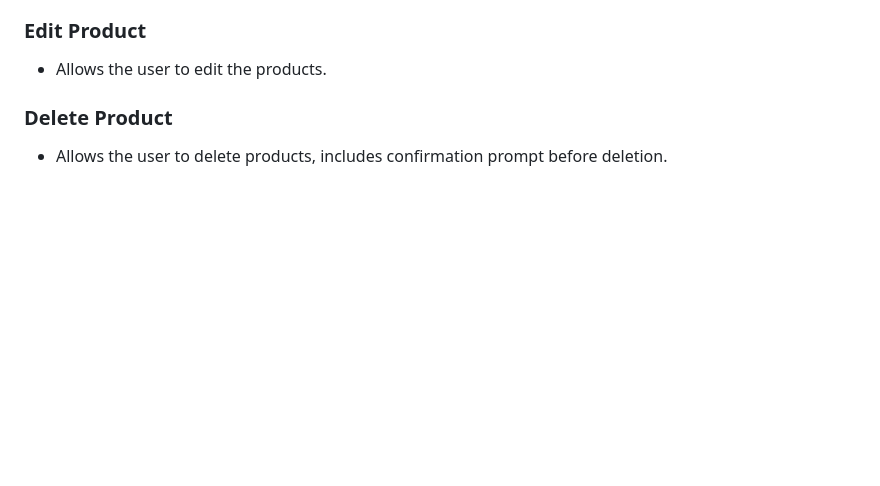
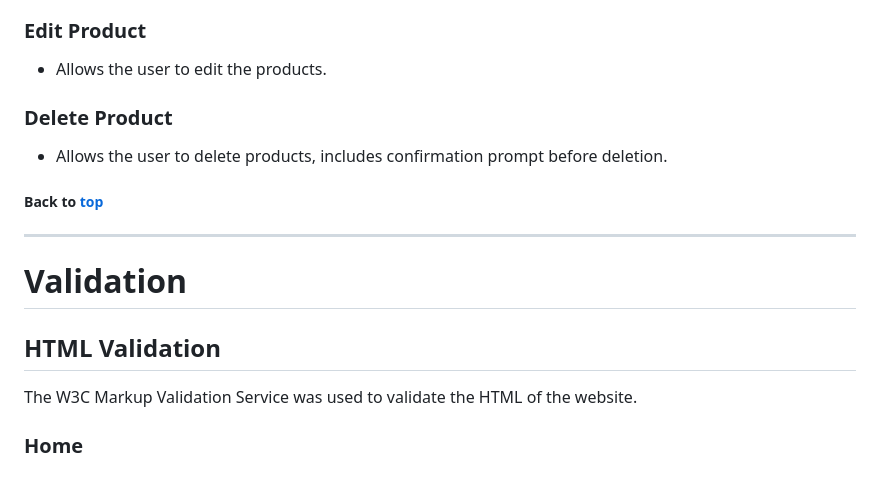
Before and after one commit to baselhn-cmd/Evlore-pp5, a Markdown page: README.md, the part around one of its changes. GitHub-like rendering; blank space fills up the shorter version.

```diff
--- a/README.md
+++ b/README.md
@@ -391,3 +399,13 @@ I have used meta tags in the HTML of my web app's pages to optimize them for sea
 
 ### Delete Product
 - Allows the user to delete products, includes confirmation prompt before deletion.
+
+##### Back to [top](#table-of-contents)<hr>
+
+# Validation
+
+## HTML Validation
+
+The W3C Markup Validation Service was used to validate the HTML of the website.
+
+### Home
```
Also changed, not shown: other parts of README.md (+9 -1 lines), media/cart.png (added), media/checkout.png (added), media/strip.png (added), 3 other files.
